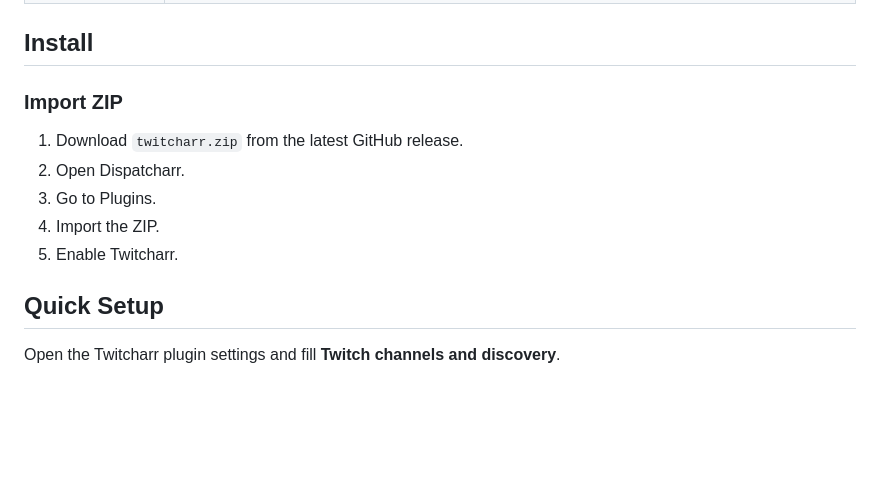
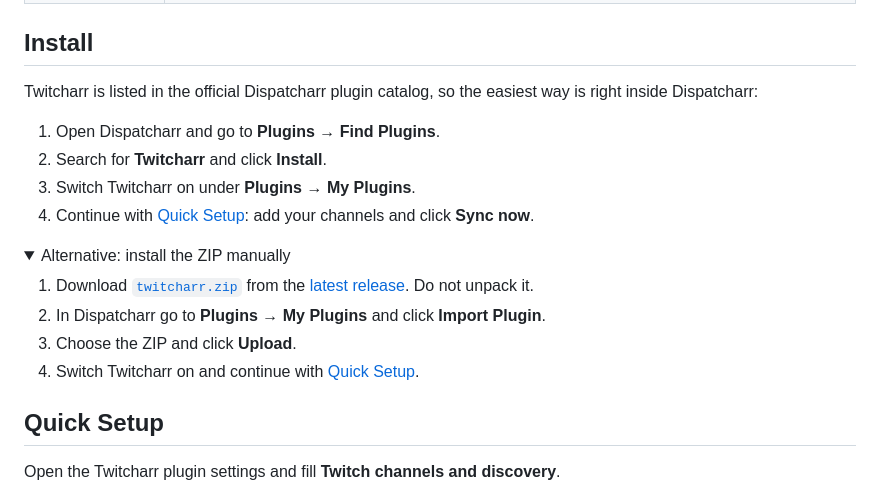
Before and after one commit to eliasbruno124-dev/Twitcharr, a Markdown page: README.md, the part around one of its changes. GitHub-like rendering; folded sections open; blank space fills up the shorter version.

```diff
--- a/README.md
+++ b/README.md
@@ -26,14 +62,25 @@ individual streams.
 
 ## Install
 
-### Import ZIP
+Twitcharr is listed in the official Dispatcharr plugin catalog, so the easiest
+way is right inside Dispatcharr:
 
-1. Download `twitcharr.zip` from the latest GitHub release.
-2. Open Dispatcharr.
-3. Go to Plugins.
-4. Import the ZIP.
-5. Enable Twitcharr.
+1. Open Dispatcharr and go to **Plugins → Find Plugins**.
+2. Search for **Twitcharr** and click **Install**.
+3. Switch Twitcharr on under **Plugins → My Plugins**.
+4. Continue with [Quick Setup](#quick-setup): add your channels and click **Sync now**.
 
+<details>
+<summary>Alternative: install the ZIP manually</summary>
+
+1. Download [`twitcharr.zip`](https://github.com/eliasbruno124-dev/Twitcharr/releases/latest/download/twitcharr.zip)
+   from the [latest release](https://github.com/eliasbruno124-dev/Twitcharr/releases/latest).
+   Do not unpack it.
+2. In Dispatcharr go to **Plugins → My Plugins** and click **Import Plugin**.
+3. Choose the ZIP and click **Upload**.
+4. Switch Twitcharr on and continue with [Quick Setup](#quick-setup).
+
+</details>
 
 ## Quick Setup
 
```
Also changed, not shown: other parts of README.md (+39 -3 lines), docs/screenshots/channels.jpg (added), docs/screenshots/plugin.png (added), docs/screenshots/tv-guide.jpg (added), docs/social-preview.jpg (added).
